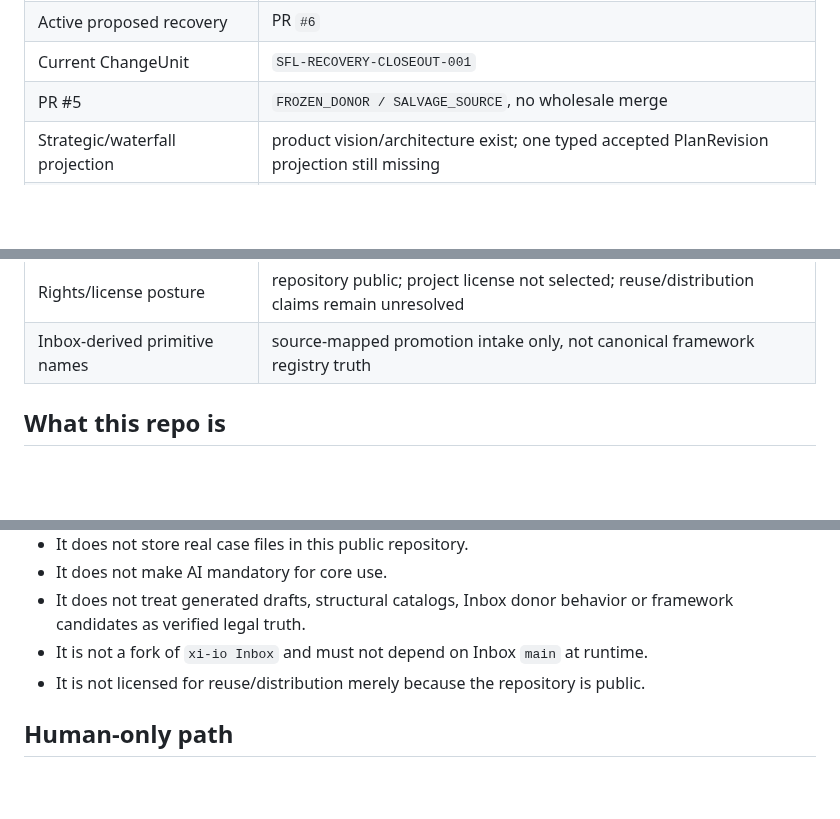
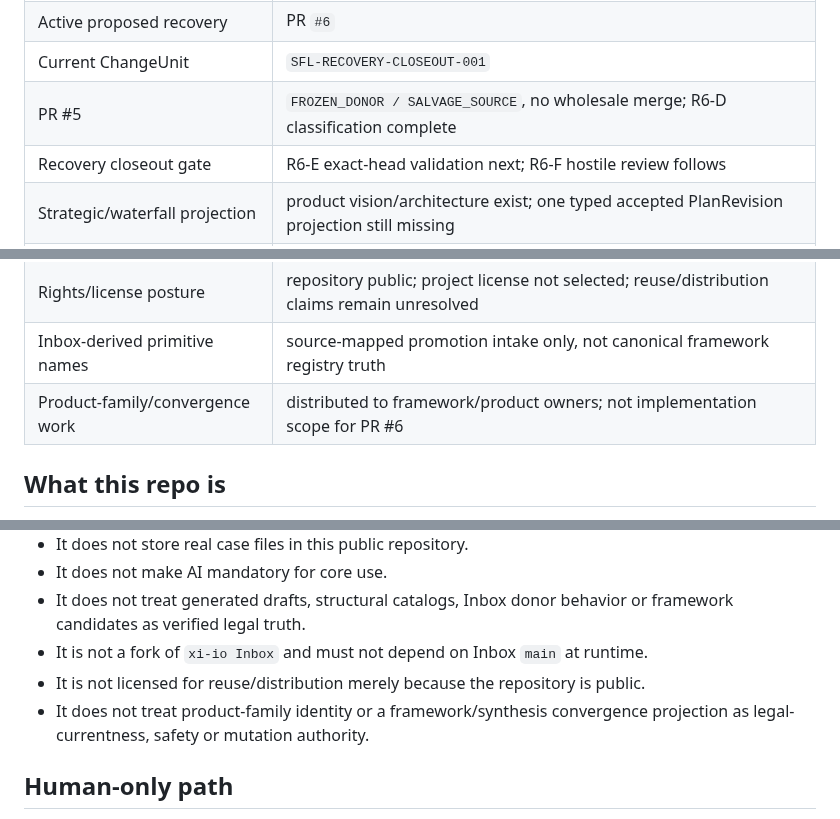
Before and after one commit to Vado42-chris/xi-io-Sask-Family-Law-Self-Help, a Markdown page: README.md, 3 parts joined by grey strips. Drawn GitHub-style; blank space fills up the shorter version.

```diff
--- a/README.md
+++ b/README.md
@@ -25,7 +25,8 @@ A fresh worker must resolve those before selecting or creating Git work. Do not
 | Accepted repository truth | `main` |
 | Active proposed recovery | PR `#6` |
 | Current ChangeUnit | `SFL-RECOVERY-CLOSEOUT-001` |
-| PR #5 | `FROZEN_DONOR / SALVAGE_SOURCE`, no wholesale merge |
+| PR #5 | `FROZEN_DONOR / SALVAGE_SOURCE`, no wholesale merge; R6-D classification complete |
+| Recovery closeout gate | R6-E exact-head validation next; R6-F hostile review follows |
 | Strategic/waterfall projection | product vision/architecture exist; one typed accepted PlanRevision projection still missing |
 | Agile/current-work projection | recovery dependency queue exists; separate canonical planning object pending |
 | Active execution projection | checkpoint + lane + detailed execution plan in PR #6 |
@@ -40,6 +41,7 @@ A fresh worker must resolve those before selecting or creating Git work. Do not
 | New `xiio/` writes | blocked pending framework namespace/read-order prerequisite |
 | Rights/license posture | repository public; project license not selected; reuse/distribution claims remain unresolved |
 | Inbox-derived primitive names | source-mapped promotion intake only, not canonical framework registry truth |
+| Product-family/convergence work | distributed to framework/product owners; not implementation scope for PR #6 |
 
 ## What this repo is
 
@@ -102,6 +104,7 @@ Unknown, stale, changed, unavailable or materially disputed source state must bl
 - It does not treat generated drafts, structural catalogs, Inbox donor behavior or framework candidates as verified legal truth.
 - It is not a fork of `xi-io Inbox` and must not depend on Inbox `main` at runtime.
 - It is not licensed for reuse/distribution merely because the repository is public.
+- It does not treat product-family identity or a framework/synthesis convergence projection as legal-currentness, safety or mutation authority.
 
 ## Human-only path
 
```
Also changed, not shown: other parts of README.md (+14 -9 lines).
